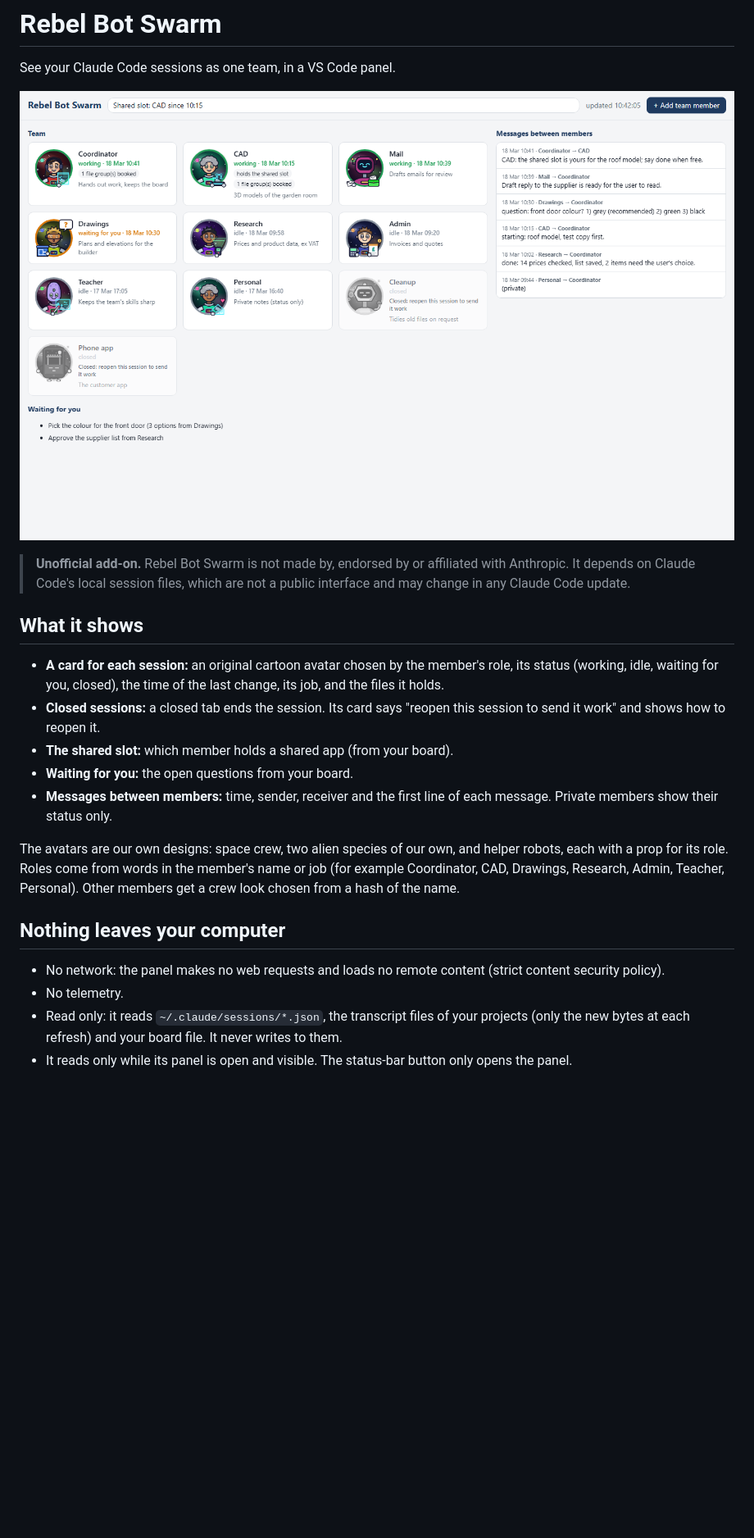
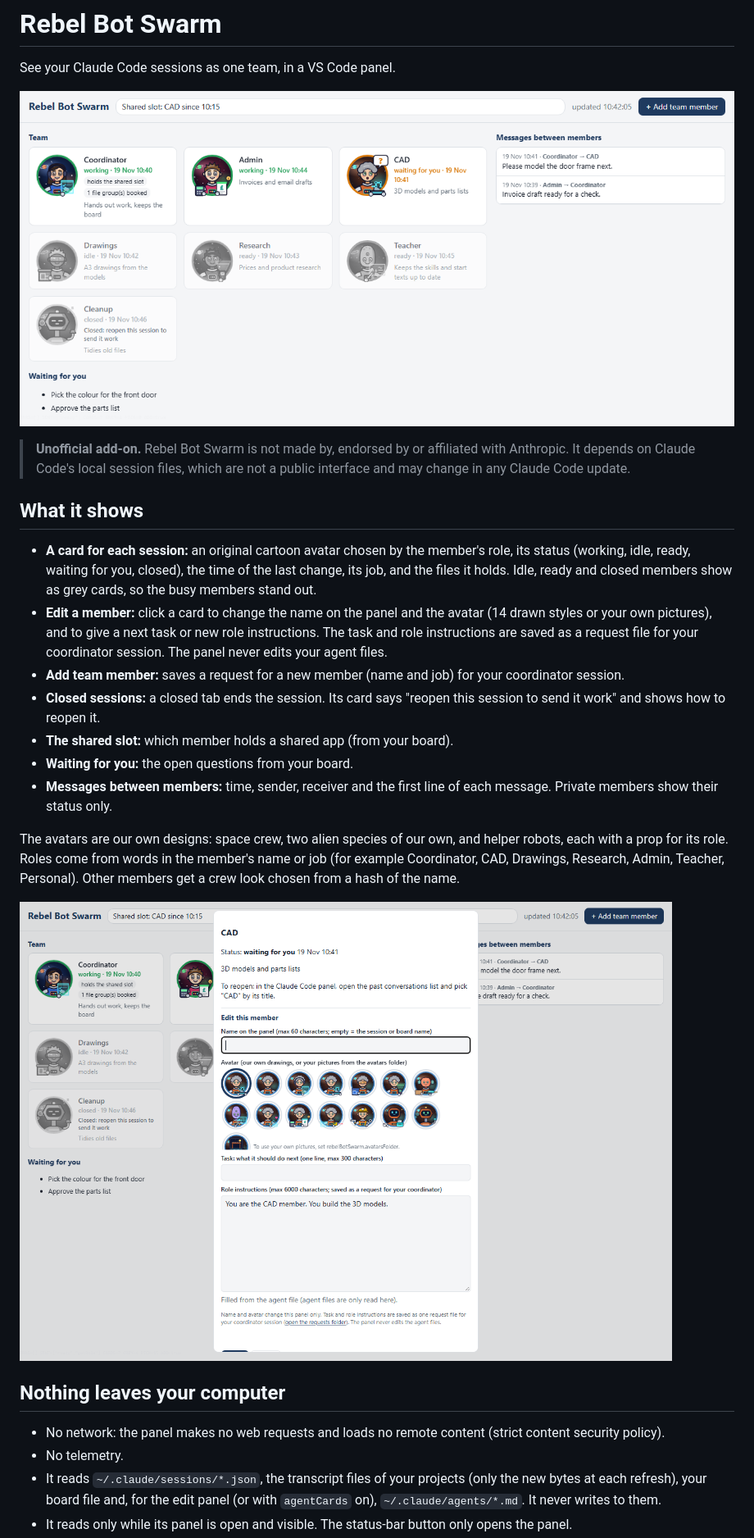
Before and after one commit to simonjamesfowler-ux/rebel-bot-swarm, a Markdown page: README.md, the part around one of its changes. Shown at 82% size. GitHub-like rendering; pictures changed too: docs/screenshot-edit.png (added), docs/screenshot.png; blank space fills up the shorter version.

```diff
--- a/README.md
+++ b/README.md
@@ -2,7 +2,7 @@
 
 See your Claude Code sessions as one team, in a VS Code panel.
 
-![Rebel Bot Swarm panel](docs/screenshot.png)
+![Rebel Bot Swarm panel](https://raw.githubusercontent.com/simonjamesfowler-ux/rebel-bot-swarm/main/docs/screenshot.png)
 
 > **Unofficial add-on.** Rebel Bot Swarm is not made by, endorsed by or affiliated with Anthropic. It depends on
 > Claude Code's local session files, which are not a public interface and may change in any Claude Code update.
@@ -10,7 +10,12 @@ See your Claude Code sessions as one team, in a VS Code panel.
 ## What it shows
 
 - **A card for each session:** an original cartoon avatar chosen by the member's role, its status (working, idle,
-  waiting for you, closed), the time of the last change, its job, and the files it holds.
+  ready, waiting for you, closed), the time of the last change, its job, and the files it holds. Idle, ready and
+  closed members show as grey cards, so the busy members stand out.
+- **Edit a member:** click a card to change the name on the panel and the avatar (14 drawn styles or your own
+  pictures), and to give a next task or new role instructions. The task and role instructions are saved as a request
+  file for your coordinator session. The panel never edits your agent files.
+- **Add team member:** saves a request for a new member (name and job) for your coordinator session.
 - **Closed sessions:** a closed tab ends the session. Its card says "reopen this session to send it work" and shows
   how to reopen it.
 - **The shared slot:** which member holds a shared app (from your board).
@@ -22,10 +27,12 @@ The avatars are our own designs: space crew, two alien species of our own, and h
 its role. Roles come from words in the member's name or job (for example Coordinator, CAD, Drawings, Research, Admin,
 Teacher, Personal). Other members get a crew look chosen from a hash of the name.
 
+![Edit a member](https://raw.githubusercontent.com/simonjamesfowler-ux/rebel-bot-swarm/main/docs/screenshot-edit.png)
+
 ## Nothing leaves your computer
 
 - No network: the panel makes no web requests and loads no remote content (strict content security policy).
 - No telemetry.
-- Read only: it reads `~/.claude/sessions/*.json`, the transcript files of your projects (only the new bytes at each
-  refresh) and your board file. It never writes to them.
+- It reads `~/.claude/sessions/*.json`, the transcript files of your projects (only the new bytes at each refresh),
+  your board file and, for the edit panel (or with `agentCards` on), `~/.claude/agents/*.md`. It never writes to them.
 - It reads only while its panel is open and visible. The status-bar button only opens the panel.
```
Also changed, not shown: other parts of README.md (+16 -6 lines), CHANGELOG.md (+12 -0 lines), 6 other files.
